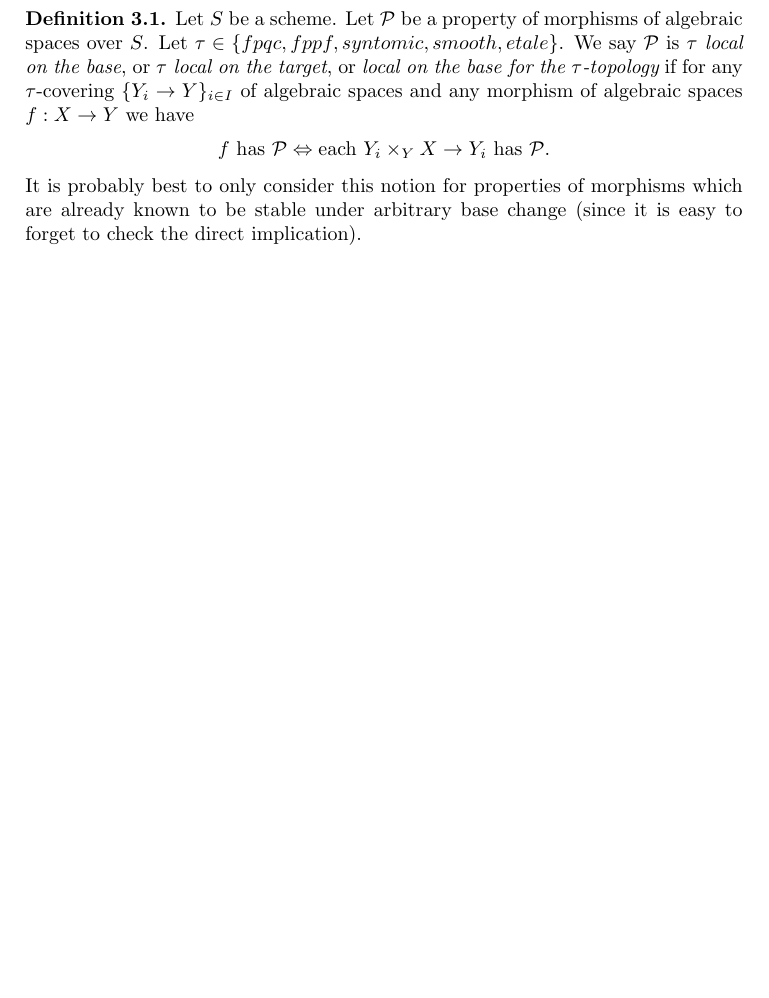
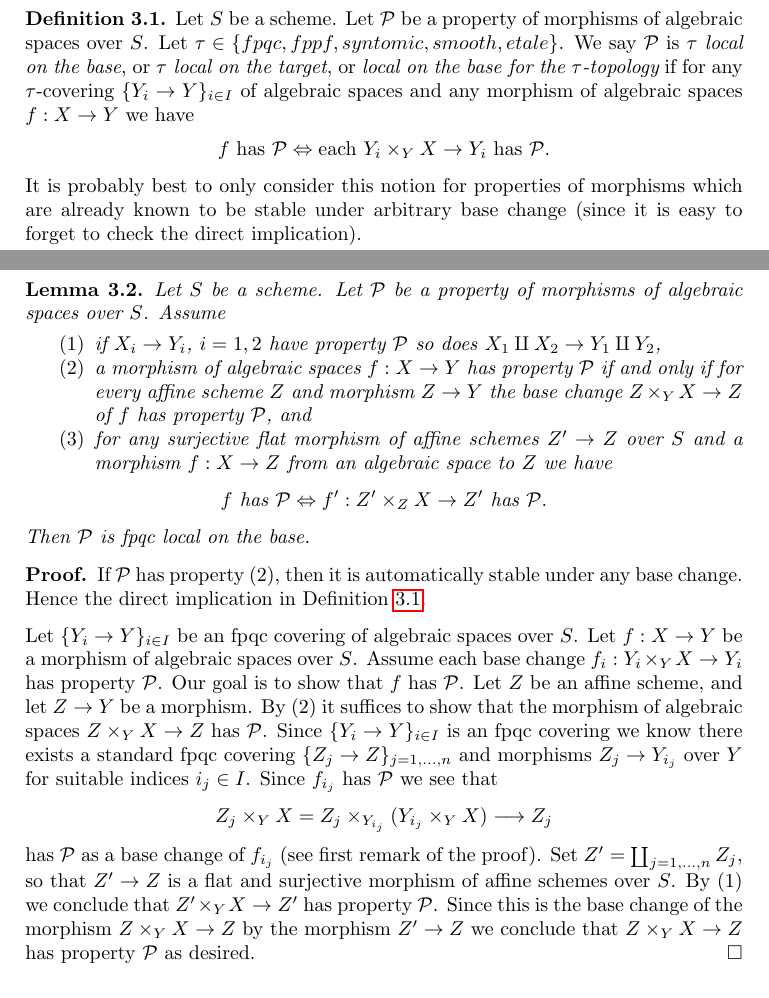
Before and after one commit to stacks/stacks-project, a LaTeX paper (spaces-descent.tex): part of page 1 of 4 before the commit and two parts of pages 1 and 2 of 4 after it, the two joined at a grey line, cut so that both start at the same text, the shorter picture padded with empty space. Compiled offline with pdfLaTeX.

Commit message:
Descent on Spaces: Lemma on types of morphisms fpqc local on the base

```diff
--- a/spaces-descent.tex
+++ b/spaces-descent.tex
@@ -86,8 +86,61 @@ It is probably best to only consider this notion for properties of morphisms
 which are already known to be stable under arbitrary base change (since it is
 easy to forget to check the direct implication).
 
+\begin{lemma}
+\label{lemma-descending-properties-morphisms}
+Let $S$ be a scheme. Let $\mathcal{P}$ be a property of morphisms of
+algebraic spaces over $S$. Assume
+\begin{enumerate}
+\item if $X_i \to Y_i$, $i = 1, 2$ have property $\mathcal{P}$ so
+does $X_1 \amalg X_2 \to Y_1 \amalg Y_2$,
+\item a morphism of algebraic spaces $f : X \to Y$ has property
+$\mathcal{P}$ if and only if for every affine scheme $Z$ and
+morphism $Z \to Y$ the base change $Z \times_Y X \to Z$ of $f$
+has property $\mathcal{P}$, and
+\item for any surjective flat morphism of affine schemes
+$Z' \to Z$ over $S$ and a morphism $f : X \to Z$ from an algebraic space
+to $Z$ we have
+$$
+f\text{ has }\mathcal{P}
+\Leftrightarrow
+f' : Z' \times_Z X \to Z'\text{ has }\mathcal{P}.
+$$
+\end{enumerate}
+Then $\mathcal{P}$ is fpqc local on the base.
+\end{lemma}
 
+\begin{proof}
+If $\mathcal{P}$ has property (2), then it is automatically
+stable under any base change. Hence the direct implication in
+Definition \ref{definition-property-morphisms-local}.
 
+\medskip\noindent
+Let $\{Y_i \to Y\}_{i \in I}$ be an fpqc covering of algebraic spaces over $S$.
+Let $f : X \to Y$ be a morphism of algebraic spaces over $S$.
+Assume each base change $f_i : Y_i \times_Y X \to Y_i$ has property
+$\mathcal{P}$. Our goal is to show that $f$ has $\mathcal{P}$.
+Let $Z$ be an affine scheme, and let $Z \to Y$ be a morphism.
+By (2) it suffices to show that the morphism of algebraic spaces
+$Z \times_Y X \to Z$ has $\mathcal{P}$.
+Since $\{Y_i \to Y\}_{i \in I}$ is an fpqc covering we know there
+exists a standard fpqc covering $\{Z_j \to Z\}_{j = 1, \ldots , n}$
+and morphisms $Z_j \to Y_{i_j}$ over $Y$ for suitable indices $i_j \in I$.
+Since $f_{i_j}$ has $\mathcal{P}$ we see that
+$$
+Z_j \times_Y X
+=
+Z_j \times_{Y_{i_j}} (Y_{i_j} \times_Y X)
+\longrightarrow
+Z_j
+$$
+has $\mathcal{P}$ as a base change of $f_{i_j}$ (see first remark of the
+proof). Set $Z' = \coprod_{j = 1, \ldots, n} Z_j$, so that $Z' \to Z$ is
+a flat and surjective morphism of affine schemes over $S$. By (1)
+we conclude that $Z' \times_Y X \to Z'$ has property $\mathcal{P}$.
+Since this is the base change of the morphism $Z \times_Y X \to Z$
+by the morphism $Z' \to Z$ we conclude that
+$Z \times_Y X \to Z$ has property $\mathcal{P}$ as desired.
+\end{proof}
 
 
 \section{Descending properties of morphisms in the fpqc topology}
```
Also changed, not shown: spaces-properties.tex (+2 -2 lines).
